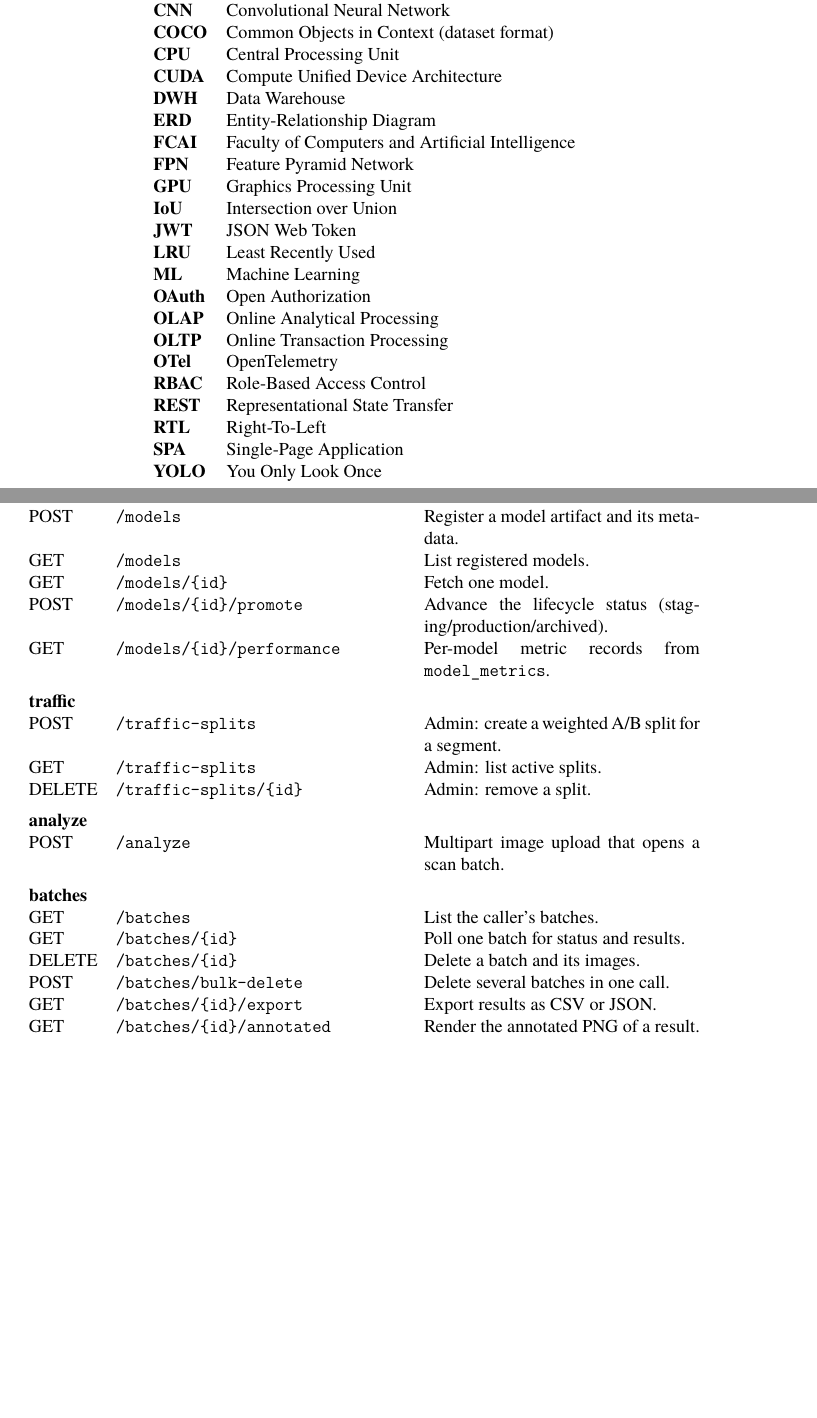
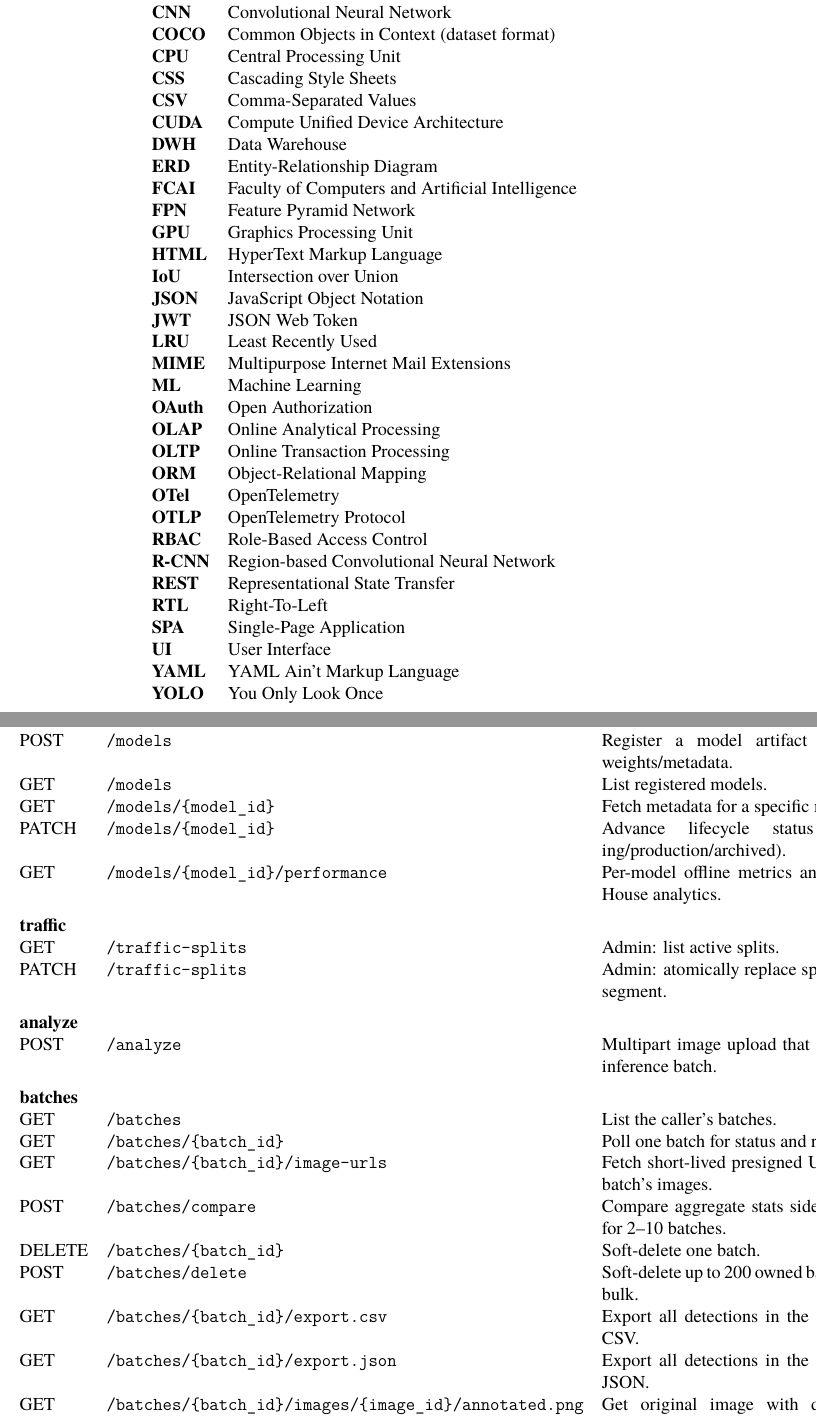
Before and after one commit to RealOrangeKun/seed-bank, a LaTeX thesis (docs/report/main.tex, which reads docs/report/chapters/appendices.tex): two parts of pages 8 and 75 of 81, joined at a grey line, cut so that both start at the same text, the shorter picture padded with empty space. Compiled offline with XeLaTeX.

Commit message:
docs: align api reference and expand list of abbreviations

```diff
--- a/docs/report/chapters/appendices.tex
+++ b/docs/report/chapters/appendices.tex
@@ -57,25 +57,26 @@ DELETE & \texttt{/api-keys/\{id\}}   & Revoke a key. \\
 \addlinespace
 \multicolumn{3}{@{}l}{\textbf{models}}\\
-POST   & \texttt{/models}                       & Register a model artifact and its metadata. \\
+POST   & \texttt{/models}                       & Register a model artifact and its weights/metadata. \\
 GET    & \texttt{/models}                       & List registered models. \\
-GET    & \texttt{/models/\{id\}}                  & Fetch one model. \\
-POST   & \texttt{/models/\{id\}/promote}          & Advance the lifecycle status (staging/production/archived). \\
-GET    & \texttt{/models/\{id\}/performance}      & Per-model metric records from \texttt{model\_metrics}. \\
+GET    & \texttt{/models/\{model\_id\}}         & Fetch metadata for a specific model. \\
+PATCH  & \texttt{/models/\{model\_id\}}         & Advance lifecycle status (staging/production/archived). \\
+GET    & \texttt{/models/\{model\_id\}/performance} & Per-model offline metrics and ClickHouse analytics. \\
 \addlinespace
 \multicolumn{3}{@{}l}{\textbf{traffic}}\\
-POST   & \texttt{/traffic-splits}      & Admin: create a weighted A/B split for a segment. \\
-GET    & \texttt{/traffic-splits}      & Admin: list active splits. \\
-DELETE & \texttt{/traffic-splits/\{id\}} & Admin: remove a split. \\
+GET    & \texttt{/traffic-splits}       & Admin: list active splits. \\
+PATCH  & \texttt{/traffic-splits}       & Admin: atomically replace splits for a segment. \\
 \addlinespace
 \multicolumn{3}{@{}l}{\textbf{analyze}}\\
-POST   & \texttt{/analyze}             & Multipart image upload that opens a scan batch. \\
+POST   & \texttt{/analyze}              & Multipart image upload that starts an inference batch. \\
 \addlinespace
 \multicolumn{3}{@{}l}{\textbf{batches}}\\
-GET    & \texttt{/batches}                  & List the caller's batches. \\
-GET    & \texttt{/batches/\{id\}}             & Poll one batch for status and results. \\
-DELETE & \texttt{/batches/\{id\}}             & Delete a batch and its images. \\
-POST   & \texttt{/batches/bulk-delete}      & Delete several batches in one call. \\
-GET    & \texttt{/batches/\{id\}/export}      & Export results as CSV or JSON. \\
-GET    & \texttt{/batches/\{id\}/annotated}   & Render the annotated PNG of a result. \\
-POST   & \texttt{/batches/\{id\}/share}       & Create a public read-only share link. \\
-DELETE & \texttt{/batches/\{id\}/share}       & Revoke the share link. \\
+GET    & \texttt{/batches}                       & List the caller's batches. \\
+GET    & \texttt{/batches/\{batch\_id\}}          & Poll one batch for status and results. \\
+GET    & \texttt{/batches/\{batch\_id\}/image-urls} & Fetch short-lived presigned URLs for batch's images. \\
+POST   & \texttt{/batches/compare}               & Compare aggregate stats side-by-side for 2--10 batches. \\
+DELETE & \texttt{/batches/\{batch\_id\}}          & Soft-delete one batch. \\
+POST   & \texttt{/batches/delete}                & Soft-delete up to 200 owned batches in bulk. \\
+GET    & \texttt{/batches/\{batch\_id\}/export.csv}  & Export all detections in the batch as CSV. \\
+GET    & \texttt{/batches/\{batch\_id\}/export.json} & Export all detections in the batch as JSON. \\
+GET    & \texttt{/batches/\{batch\_id\}/images/\{image\_id\}/annotated.png} & Get original image with detection boxes burned in. \\
+POST   & \texttt{/batches/\{batch\_id\}/share}    & Create or rotate public read-only share link. \\
--- a/docs/report/main.tex
+++ b/docs/report/main.tex
@@ -187,27 +187,38 @@
         \textbf{CAS} & Compare-And-Set \\
         \textbf{CBAM} & Convolutional Block Attention Module \\
         \textbf{CDC} & Change Data Capture \\
+        \textbf{CLI} & Command Line Interface \\
         \textbf{CNN} & Convolutional Neural Network \\
         \textbf{COCO} & Common Objects in Context (dataset format) \\
         \textbf{CPU} & Central Processing Unit \\
+        \textbf{CSS} & Cascading Style Sheets \\
+        \textbf{CSV} & Comma-Separated Values \\
         \textbf{CUDA} & Compute Unified Device Architecture \\
         \textbf{DWH} & Data Warehouse \\
         \textbf{ERD} & Entity-Relationship Diagram \\
         \textbf{FCAI} & Faculty of Computers and Artificial Intelligence \\
         \textbf{FPN} & Feature Pyramid Network \\
         \textbf{GPU} & Graphics Processing Unit \\
+        \textbf{HTML} & HyperText Markup Language \\
         \textbf{IoU} & Intersection over Union \\
+        \textbf{JSON} & JavaScript Object Notation \\
         \textbf{JWT} & JSON Web Token \\
         \textbf{LRU} & Least Recently Used \\
+        \textbf{MIME} & Multipurpose Internet Mail Extensions \\
         \textbf{ML} & Machine Learning \\
         \textbf{OAuth} & Open Authorization \\
         \textbf{OLAP} & Online Analytical Processing \\
         \textbf{OLTP} & Online Transaction Processing \\
+        \textbf{ORM} & Object-Relational Mapping \\
         \textbf{OTel} & OpenTelemetry \\
+        \textbf{OTLP} & OpenTelemetry Protocol \\
         \textbf{RBAC} & Role-Based Access Control \\
+        \textbf{R-CNN} & Region-based Convolutional Neural Network \\
         \textbf{REST} & Representational State Transfer \\
         \textbf{RTL} & Right-To-Left \\
         \textbf{SPA} & Single-Page Application \\
+        \textbf{UI} & User Interface \\
+        \textbf{YAML} & YAML Ain't Markup Language \\
         \textbf{YOLO} & You Only Look Once \\
     \end{tabular}
 \end{table}
```
Also changed, not shown: docs/report/chapters/appendices.tex (36 more changed lines).
